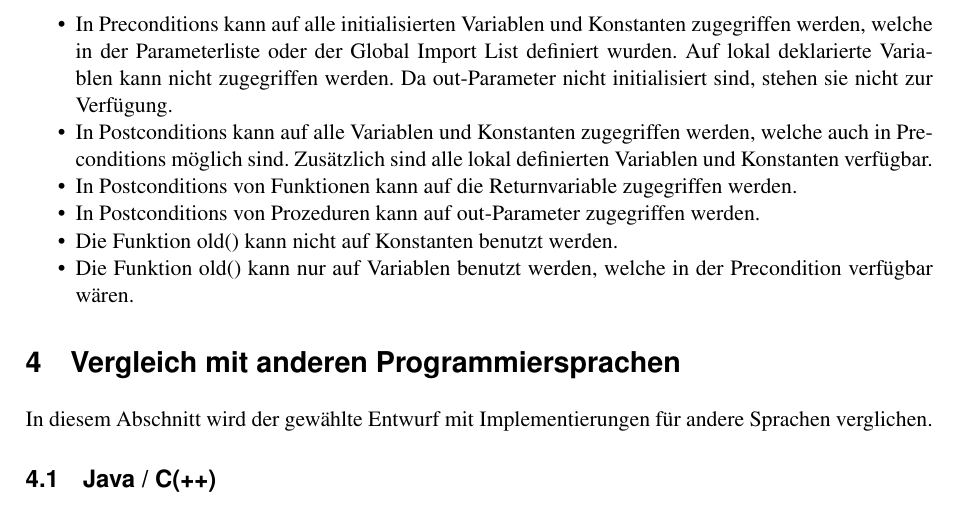
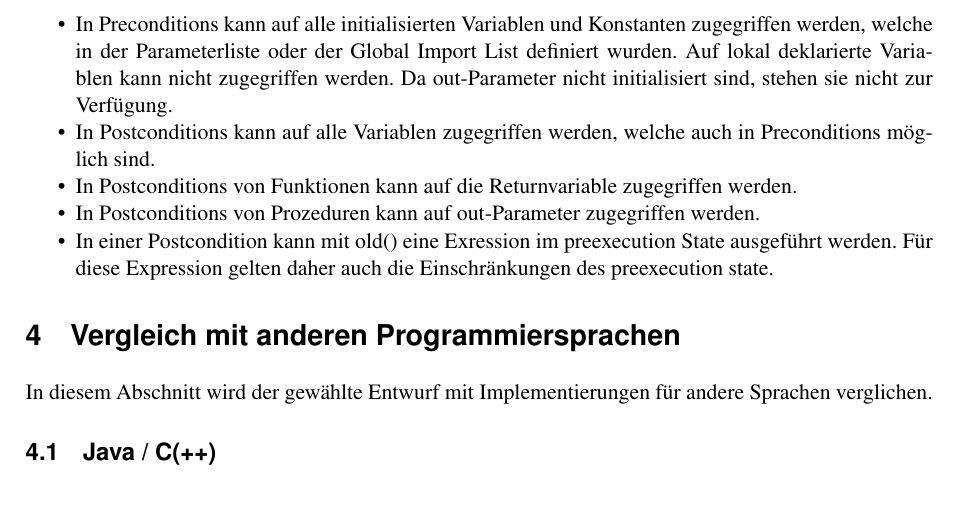
Before and after one commit to fluescher/iml-compiler, a LaTeX document (documentation/report.tex, which reads documentation/content/04-StatischeAnalyse.tex): part of page 4 of 9, cut so that both start at the same text. Compiled offline with pdfLaTeX.

Commit message:
Change context checks
git-svn-id: https://projecthost.cs.technik.fhnw.ch/modul/hs12_cpib_team02/svn/trunk@169 de616f13-eafc-45ff-bddf-4aa04bfbf9af

```diff
--- a/documentation/content/04-StatischeAnalyse.tex
+++ b/documentation/content/04-StatischeAnalyse.tex
@@ -24,12 +24,12 @@ Kontext Checks bereits erreicht. Trotzdem sind einige weitere Einschränkungen n
 in der Parameterliste oder der Global Import List definiert wurden. Auf lokal deklarierte Variablen
 kann nicht zugegriffen werden. Da out-Parameter nicht initialisiert sind, stehen sie nicht zur
 Verfügung.
-\item In Postconditions kann auf alle Variablen und Konstanten zugegriffen werden, welche auch in
-Preconditions möglich sind. Zusätzlich sind alle lokal definierten Variablen und Konstanten verfügbar.
+\item In Postconditions kann auf alle Variablen zugegriffen werden, welche auch in
+Preconditions möglich sind.
 \item In Postconditions von Funktionen kann auf die Returnvariable zugegriffen werden.
 \item In Postconditions von Prozeduren kann auf out-Parameter zugegriffen werden.
-\item Die Funktion old() kann nicht auf Konstanten benutzt werden.
-\item Die Funktion old() kann nur auf Variablen benutzt werden, welche in der Precondition verfügbar wären.
+\item In einer Postcondition kann mit old() eine Exression im preexecution State ausgeführt werden. Für diese Expression
+gelten daher auch die Einschränkungen des preexecution state.
 
 \end{itemize}
 
```
